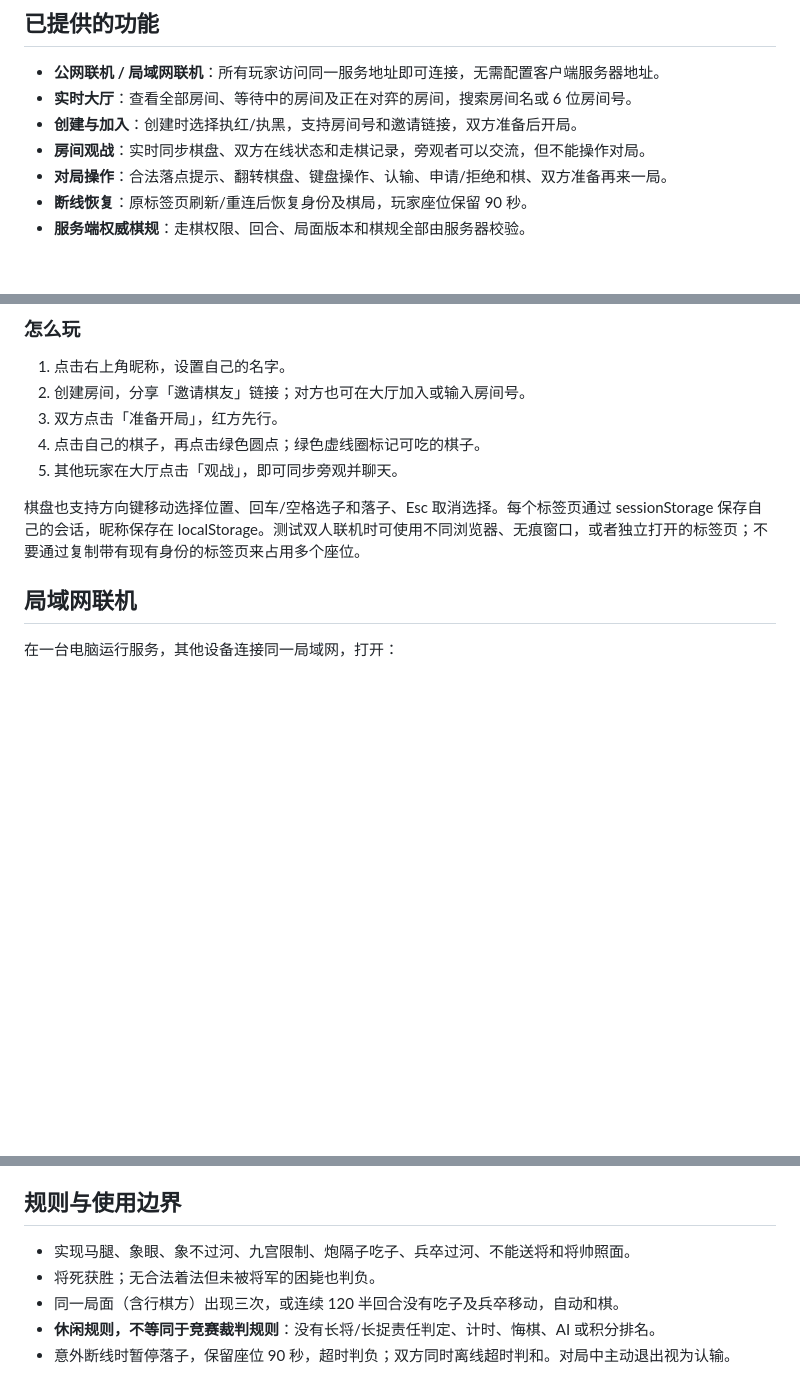
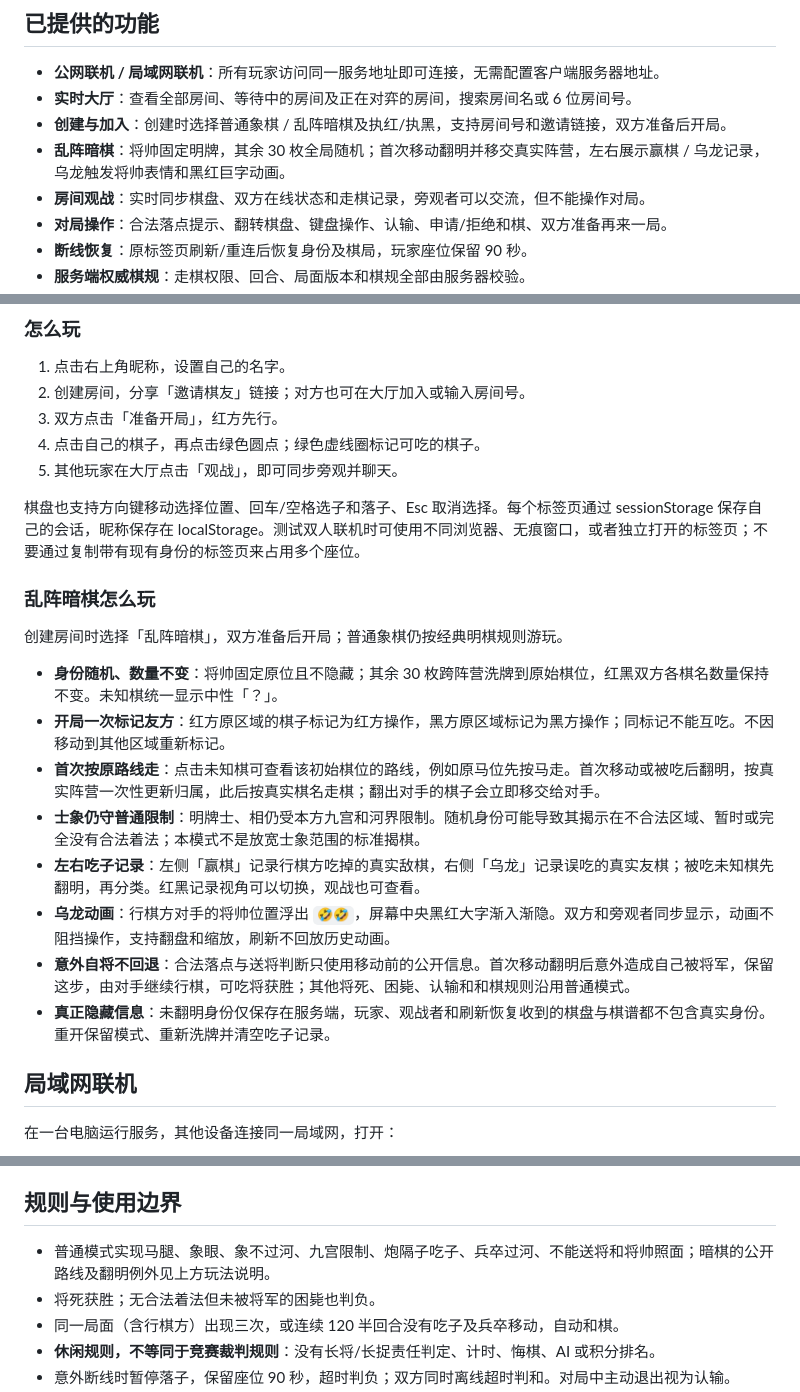
Before and after one commit to miko-mepro/YijingChess, a Markdown page: README.md, 3 parts joined by grey strips. GitHub-like rendering; blank space fills up the shorter version.

Commit message:
补充暗棋玩法说明并完成重开恢复与模式兼容验证
说明固定将帅、跨阵营洗牌、一次性友方标记、原路线揭示和明棋移交，以及士象区域限制、意外自将不回退和信息隔离。手工验证赢棋乌龙分类、三端同步、刷新不重播、重开清空、翻盘表情定位、减少动态效果、移动布局及普通棋和棋；无新增测试文件。更新本地主服务后再次确认暗棋创建与大厅模式显示。

```diff
--- a/README.md
+++ b/README.md
@@ -6,7 +6,8 @@
 
 - **公网联机 / 局域网联机**：所有玩家访问同一服务地址即可连接，无需配置客户端服务器地址。
 - **实时大厅**：查看全部房间、等待中的房间及正在对弈的房间，搜索房间名或 6 位房间号。
-- **创建与加入**：创建时选择执红/执黑，支持房间号和邀请链接，双方准备后开局。
+- **创建与加入**：创建时选择普通象棋 / 乱阵暗棋及执红/执黑，支持房间号和邀请链接，双方准备后开局。
+- **乱阵暗棋**：将帅固定明牌，其余 30 枚全局随机；首次移动翻明并移交真实阵营，左右展示赢棋 / 乌龙记录，乌龙触发将帅表情和黑红巨字动画。
 - **房间观战**：实时同步棋盘、双方在线状态和走棋记录，旁观者可以交流，但不能操作对局。
 - **对局操作**：合法落点提示、翻转棋盘、键盘操作、认输、申请/拒绝和棋、双方准备再来一局。
 - **断线恢复**：原标签页刷新/重连后恢复身份及棋局，玩家座位保留 90 秒。
@@ -34,6 +35,19 @@ npm start
 5. 其他玩家在大厅点击「观战」，即可同步旁观并聊天。
 
 棋盘也支持方向键移动选择位置、回车/空格选子和落子、Esc 取消选择。每个标签页通过 sessionStorage 保存自己的会话，昵称保存在 localStorage。测试双人联机时可使用不同浏览器、无痕窗口，或者独立打开的标签页；不要通过复制带有现有身份的标签页来占用多个座位。
+
+### 乱阵暗棋怎么玩
+
+创建房间时选择「乱阵暗棋」，双方准备后开局；普通象棋仍按经典明棋规则游玩。
+
+- **身份随机、数量不变**：将帅固定原位且不隐藏；其余 30 枚跨阵营洗牌到原始棋位，红黑双方各棋名数量保持不变。未知棋统一显示中性「？」。
+- **开局一次标记友方**：红方原区域的棋子标记为红方操作，黑方原区域标记为黑方操作；同标记不能互吃。不因移动到其他区域重新标记。
+- **首次按原路线走**：点击未知棋可查看该初始棋位的路线，例如原马位先按马走。首次移动或被吃后翻明，按真实阵营一次性更新归属，此后按真实棋名走棋；翻出对手的棋子会立即移交给对手。
+- **士象仍守普通限制**：明牌士、相仍受本方九宫和河界限制。随机身份可能导致其揭示在不合法区域、暂时或完全没有合法着法；本模式不是放宽士象范围的标准揭棋。
+- **左右吃子记录**：左侧「赢棋」记录行棋方吃掉的真实敌棋，右侧「乌龙」记录误吃的真实友棋；被吃未知棋先翻明，再分类。红黑记录视角可以切换，观战也可查看。
+- **乌龙动画**：行棋方对手的将帅位置浮出 `🤣🤣`，屏幕中央黑红大字渐入渐隐。双方和旁观者同步显示，动画不阻挡操作，支持翻盘和缩放，刷新不回放历史动画。
+- **意外自将不回退**：合法落点与送将判断只使用移动前的公开信息。首次移动翻明后意外造成自己被将军，保留这步，由对手继续行棋，可吃将获胜；其他将死、困毙、认输和和棋规则沿用普通模式。
+- **真正隐藏信息**：未翻明身份仅保存在服务端，玩家、观战者和刷新恢复收到的棋盘与棋谱都不包含真实身份。重开保留模式、重新洗牌并清空吃子记录。
 
 ## 局域网联机
 
@@ -115,7 +129,7 @@ sudo journalctl -u xiangqi -f
 
 ## 规则与使用边界
 
-- 实现马腿、象眼、象不过河、九宫限制、炮隔子吃子、兵卒过河、不能送将和将帅照面。
+- 普通模式实现马腿、象眼、象不过河、九宫限制、炮隔子吃子、兵卒过河、不能送将和将帅照面；暗棋的公开路线及翻明例外见上方玩法说明。
 - 将死获胜；无合法着法但未被将军的困毙也判负。
 - 同一局面（含行棋方）出现三次，或连续 120 半回合没有吃子及兵卒移动，自动和棋。
 - **休闲规则，不等同于竞赛裁判规则**：没有长将/长捉责任判定、计时、悔棋、AI 或积分排名。
```
Also changed, not shown: other parts of README.md (+1 -1 lines).
